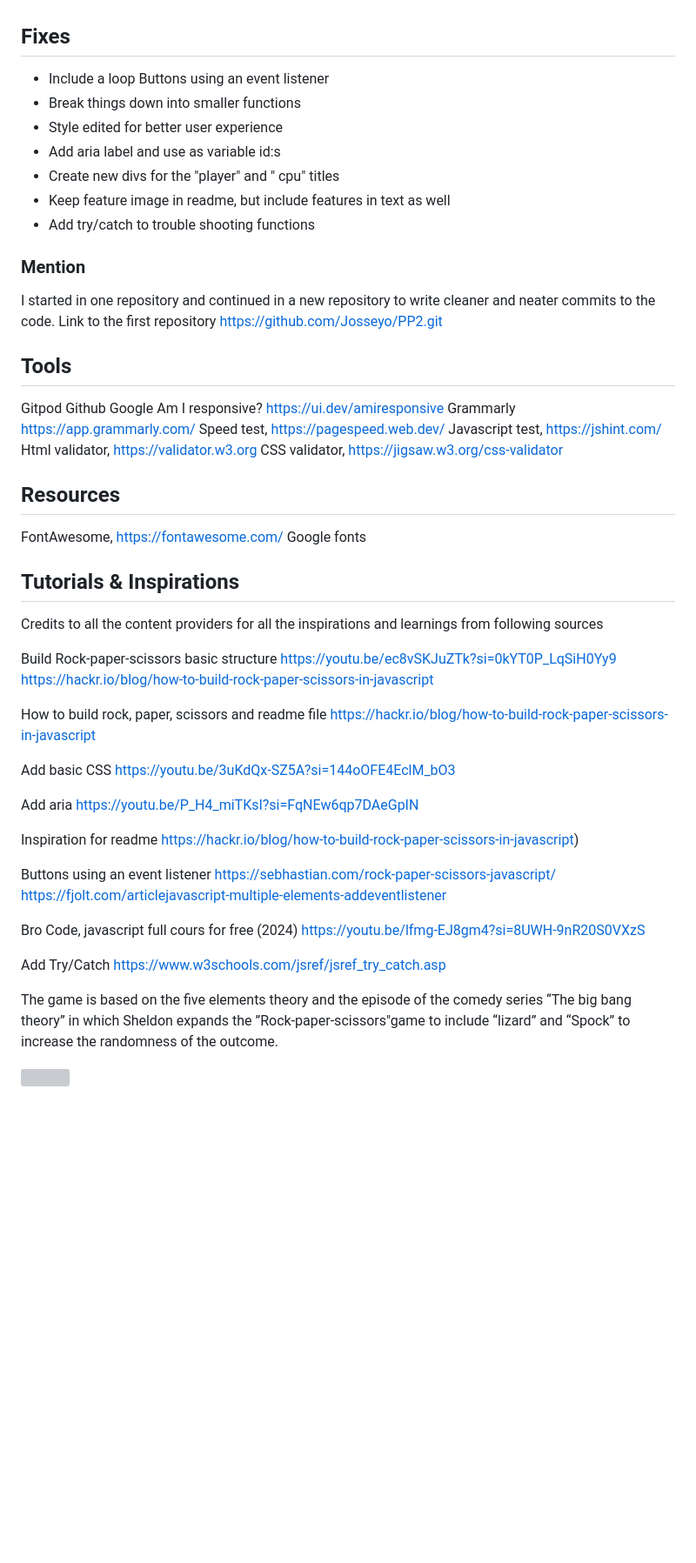
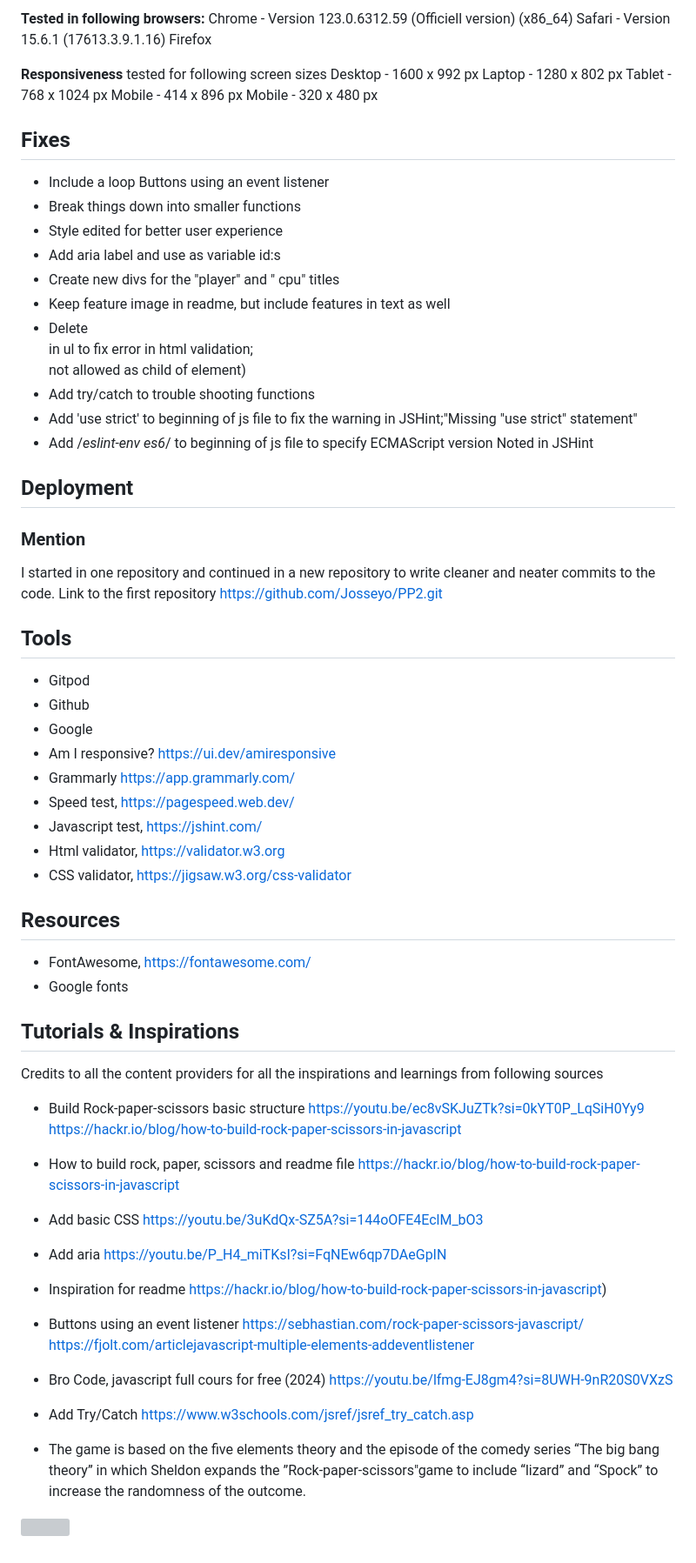
Before and after one commit to Josseyo/BarWar-game, a Markdown page: README.md, the part around one of its changes. Shown at 87% size. GitHub-like rendering; blank space fills up the shorter version; grey boxes are pictures that could not be loaded.

Commit message:
Update Testing and validation images,
Tools and Resources

```diff
--- a/README.md
+++ b/README.md
@@ -196,4 +195,15 @@ React to user click by adding event listeners for the rock, paper, and scissors
 
+**Tested in following browsers:**
+Chrome - Version 123.0.6312.59 (Officiell version) (x86_64)
+Safari - Version 15.6.1 (17613.3.9.1.16)
+Firefox
+
+**Responsiveness** tested for  following screen sizes
+Desktop - 1600 x 992 px
+Laptop - 1280 x 802 px
+Tablet - 768 x 1024 px
+Mobile - 414 x 896 px
+Mobile - 320 x 480 px
 
 ## Fixes
 
@@ -203,52 +213,55 @@ React to user click by adding event listeners for the rock, paper, and scissors
 * Add aria label and use as variable id:s
 * Create new divs for the "player" and " cpu" titles
 * Keep feature image in readme, but include features in text as well
+* Delete <br> in ul to fix error in html validation; <br> not allowed as child of element)
 * Add try/catch to trouble shooting functions
+* Add 'use strict' to beginning of js file to fix the warning in JSHint;"Missing "use strict" statement"
+* Add /*eslint-env es6*/ to beginning of js file to specify ECMAScript version Noted in JSHint
+
+ ## Deployment
 
 ### Mention
 I started in one repository and continued in a new repository to write cleaner and neater commits to the code.
 Link to the first repository https://github.com/Josseyo/PP2.git
 
-
 ## Tools
-Gitpod
-Github
-Google
-Am I responsive? https://ui.dev/amiresponsive
-Grammarly https://app.grammarly.com/
-Speed test, https://pagespeed.web.dev/
-Javascript test, https://jshint.com/
-Html validator, https://validator.w3.org
-CSS validator, https://jigsaw.w3.org/css-validator
+* Gitpod
+* Github
+* Google
+* Am I responsive? https://ui.dev/amiresponsive
+* Grammarly https://app.grammarly.com/
+* Speed test, https://pagespeed.web.dev/
+* Javascript test, https://jshint.com/
+* Html validator, https://validator.w3.org
+* CSS validator, https://jigsaw.w3.org/css-validator
 
 ## Resources
-FontAwesome, https://fontawesome.com/
-Google fonts
-
+* FontAwesome, https://fontawesome.com/
+* Google fonts
 
 ## Tutorials & Inspirations
 Credits to all the content providers for all the inspirations and learnings from following sources
 
-Build Rock-paper-scissors basic structure https://youtu.be/ec8vSKJuZTk?si=0kYT0P_LqSiH0Yy9
+* Build Rock-paper-scissors basic structure https://youtu.be/ec8vSKJuZTk?si=0kYT0P_LqSiH0Yy9
 https://hackr.io/blog/how-to-build-rock-paper-scissors-in-javascript
 
-How to build rock, paper, scissors and readme file
+* How to build rock, paper, scissors and readme file
 https://hackr.io/blog/how-to-build-rock-paper-scissors-in-javascript
 
-Add basic CSS
+* Add basic CSS
 https://youtu.be/3uKdQx-SZ5A?si=144oOFE4EclM_bO3
 
-Add aria https://youtu.be/P_H4_miTKsI?si=FqNEw6qp7DAeGpIN
+* Add aria https://youtu.be/P_H4_miTKsI?si=FqNEw6qp7DAeGpIN
 
-Inspiration for readme https://hackr.io/blog/how-to-build-rock-paper-scissors-in-javascript)
+* Inspiration for readme https://hackr.io/blog/how-to-build-rock-paper-scissors-in-javascript)
 
-Buttons using an event listener https://sebhastian.com/rock-paper-scissors-javascript/
+* Buttons using an event listener https://sebhastian.com/rock-paper-scissors-javascript/
 https://fjolt.com/articlejavascript-multiple-elements-addeventlistener
 
-Bro Code, javascript full cours for free (2024) https://youtu.be/lfmg-EJ8gm4?si=8UWH-9nR20S0VXzS
+* Bro Code, javascript full cours for free (2024) https://youtu.be/lfmg-EJ8gm4?si=8UWH-9nR20S0VXzS
 
-Add Try/Catch https://www.w3schools.com/jsref/jsref_try_catch.asp
+* Add Try/Catch https://www.w3schools.com/jsref/jsref_try_catch.asp
 
-The game is based on the five elements theory and the episode of the comedy series “The big bang theory” in which Sheldon expands the ”Rock-paper-scissors"game to include “lizard” and “Spock” to increase the randomness of the outcome.
+* The game is based on the five elements theory and the episode of the comedy series “The big bang theory” in which Sheldon expands the ”Rock-paper-scissors"game to include “lizard” and “Spock” to increase the randomness of the outcome.
 
 <a href="https://www.youtube.com/watch?v=iSHPVCBsnLw"><img src="https://img.youtube.com/vi/iSHPVCBsnLw/0.jpg" width="300"></a>
```
Also changed, not shown: other parts of README.md (+2 -3 lines).
